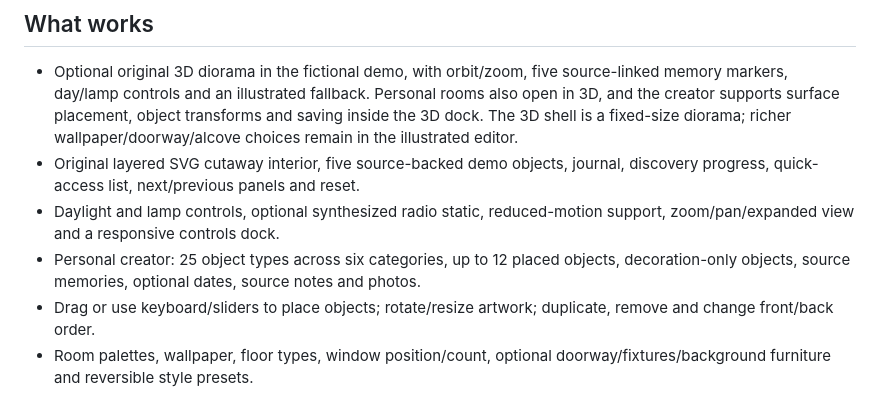
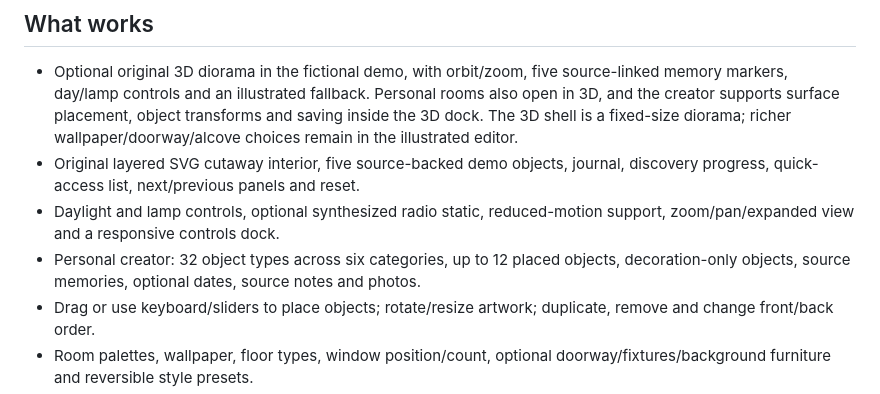
Before and after one commit to PHONIEXz/the-unfinished-room, a Markdown page: README.md, the part around the change. Rendered like a GitHub page.

```diff
--- a/README.md
+++ b/README.md
@@ -16,7 +16,7 @@ Created by **Paul Ayoade David (Phoenix / PHONIEXz)**.
 - Optional original 3D diorama in the fictional demo, with orbit/zoom, five source-linked memory markers, day/lamp controls and an illustrated fallback. Personal rooms also open in 3D, and the creator supports surface placement, object transforms and saving inside the 3D dock. The 3D shell is a fixed-size diorama; richer wallpaper/doorway/alcove choices remain in the illustrated editor.
 - Original layered SVG cutaway interior, five source-backed demo objects, journal, discovery progress, quick-access list, next/previous panels and reset.
 - Daylight and lamp controls, optional synthesized radio static, reduced-motion support, zoom/pan/expanded view and a responsive controls dock.
-- Personal creator: 25 object types across six categories, up to 12 placed objects, decoration-only objects, source memories, optional dates, source notes and photos.
+- Personal creator: 32 object types across six categories, up to 12 placed objects, decoration-only objects, source memories, optional dates, source notes and photos.
 - Drag or use keyboard/sliders to place objects; rotate/resize artwork; duplicate, remove and change front/back order.
 - Room palettes, wallpaper, floor types, window position/count, optional doorway/fixtures/background furniture and reversible style presets.
 - Custom object colours and box/round/diamond shapes. Uploaded photos take precedence over generated artwork.
```
Also changed, not shown: docs/RELEASE-CHECKS.md (+1 -1 lines).
